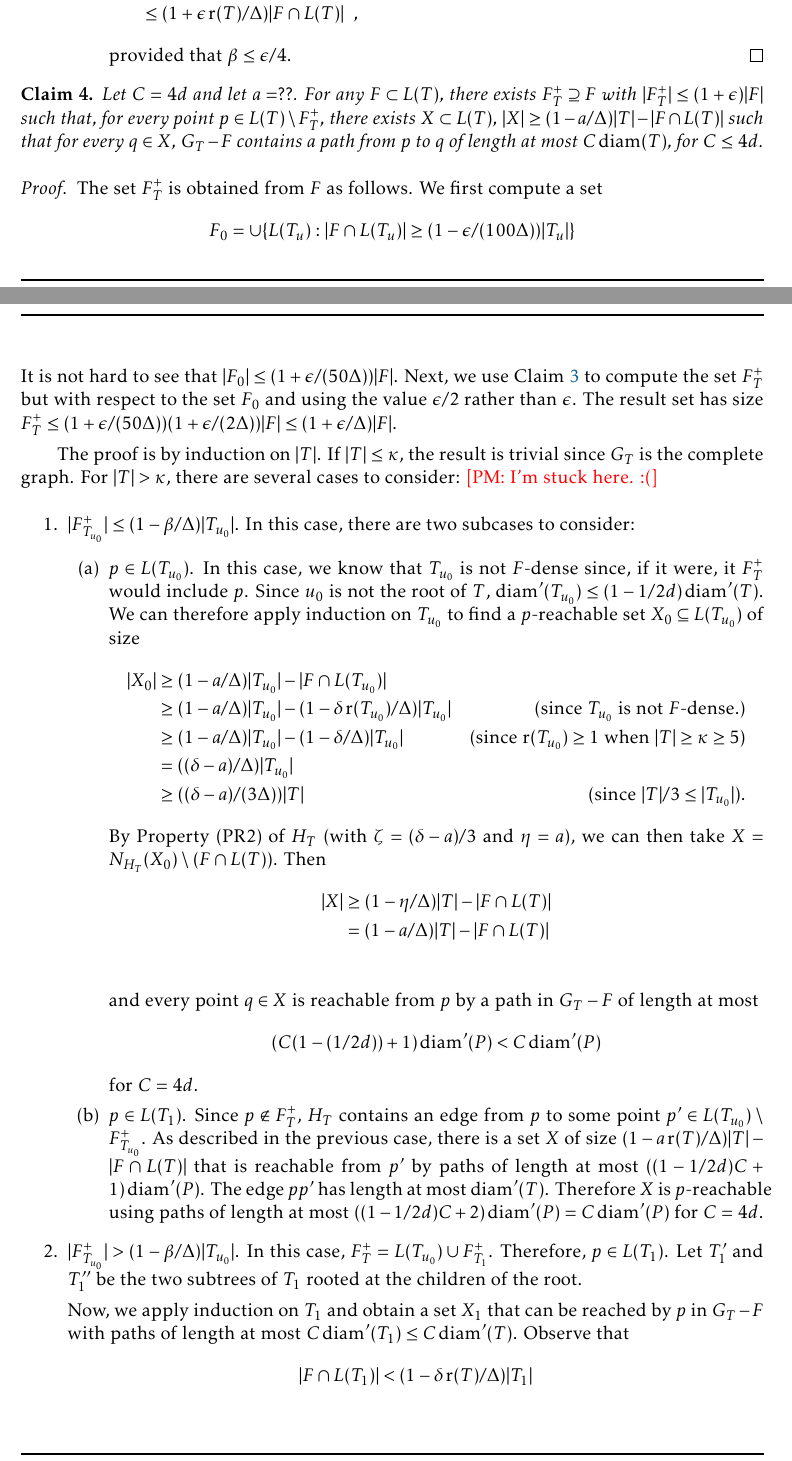
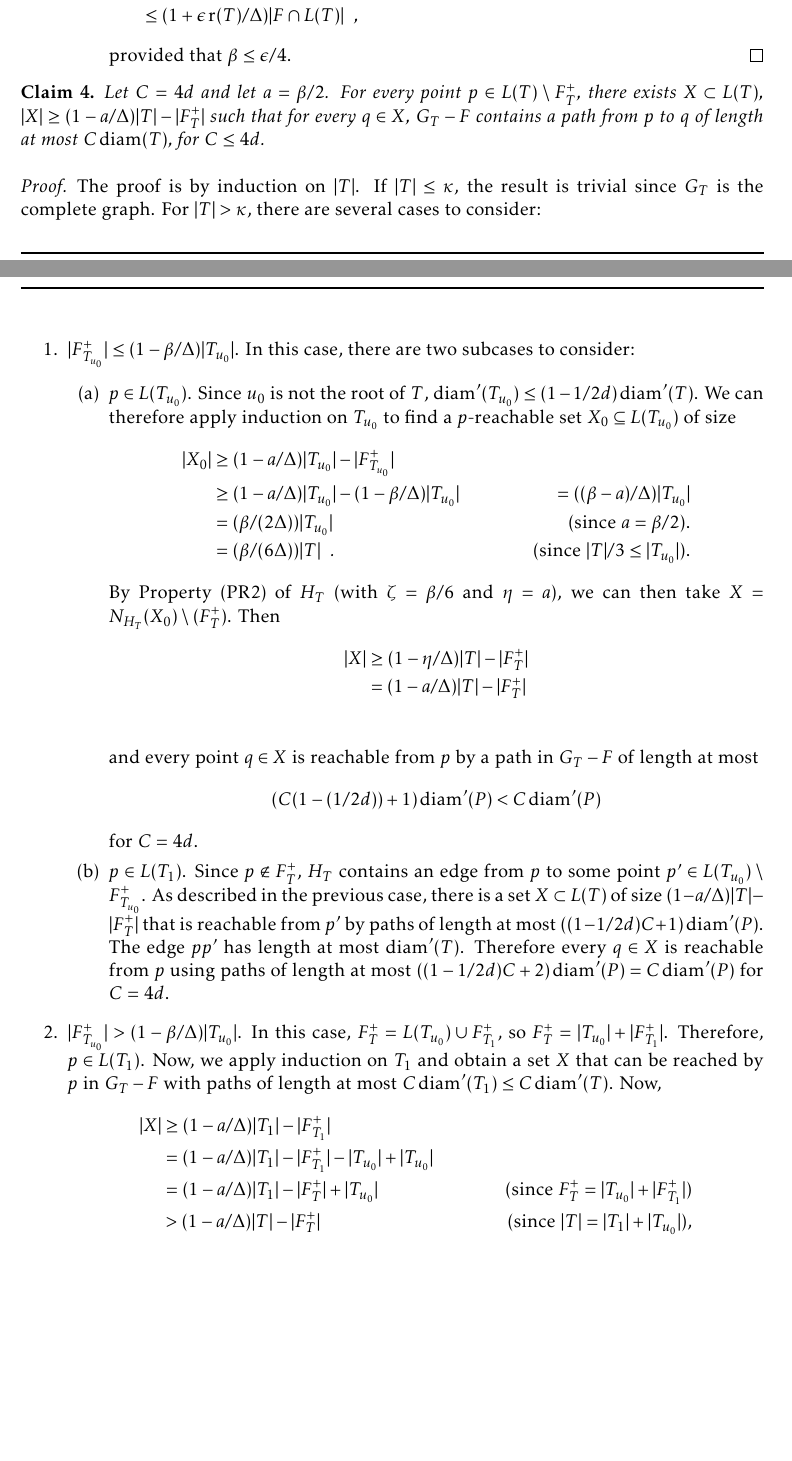
Before and after one commit to patmorin/robust2, a LaTeX document (robust2.tex): two parts of pages 7 and 8 of 14 before the commit and two parts of pages 7 and 8 of 13 after it, joined at a grey line, cut so that both start at the same text, the shorter picture padded with empty space. Compiled offline with pdfLaTeX.

Commit message:
Fixed it

```diff
--- a/robust2.tex
+++ b/robust2.tex
@@ -11,8 +11,7 @@ urlcolor=linkblue, pdfcreator=Me, pdfproducer=Me}
 
 \title{\MakeUppercase{Robust Geometric Spanners}}
 
-\author{Prosenjit Bose, Paz Carmi, Vida Dujmovi\'c,
-        Michael van Dyk, and Pat Morin}
+\author{Prosenjit Bose, Paz Carmi, Vida Dujmovi\'c, and Pat Morin}
 
 \date{\DTMnow}
 
@@ -24,6 +23,8 @@ urlcolor=linkblue, pdfcreator=Me, pdfproducer=Me}
 \DeclareMathOperator{\diam}{diam}
 \DeclareMathOperator{\dist}{dist}
 \DeclareMathOperator{\lbl}{label}
+
+\listfiles
 
 \begin{document}
 \maketitle
@@ -458,83 +459,67 @@ we can add the rest of it to $F^+_T$.
 
 
 \begin{clm}
-  Let $C=4d$ and let $a=??$.  For any $F\subset L(T)$, there exists
-  $F^+_T\supseteq F$ with $|F^+_T|\le (1+\epsilon)|F|$ such that, for
+  Let $C=4d$ and let $a=\beta/2$.  For
   every point $p\in L(T)\setminus F^+_T$, there exists $X\subset L(T)$,
-  $|X|\ge (1-a/\Delta)|T|-|F\cap L(T)|$ such that for every $q\in X$,
+  $|X|\ge (1-a/\Delta)|T|-|F^+_T|$ such that for every $q\in X$,
   $G_T-F$ contains a path from $p$ to $q$ of length at most $C\diam(T)$,
   for $C\le 4d$.
 \end{clm}
 
 \begin{proof}
-  The set $F^+_T$ is obtained from $F$ as follows.  We first compute a set
-  \[
-       F_0 = \cup\{ L(T_u) : |F\cap L(T_u)| \ge (1-\epsilon/(100\Delta))|T_u| \}
-  \]
-  It is not hard to see that $|F_0|\le (1+\epsilon/(50\Delta))|F|$.
-  Next, we use \clmref{f-plus} to compute the set $F^+_T$ but
-  with respect to the set $F_0$ and using the value $\epsilon/2$
-  rather than $\epsilon$.  The result set has size $F^+_T\le
-  (1+\epsilon/(50\Delta))(1+\epsilon/(2\Delta))|F| \le
-  (1+\epsilon/\Delta)|F|$.
-
   The proof is by induction on $|T|$.  If $|T|\le\kappa$, the result is
   trivial since $G_T$ is the complete graph.  For $|T|>\kappa$, there
   are several cases to consider:
-  \note{PM}{I'm stuck here. :(}
   \begin{enumerate}
     \item $|F^+_{T_{u_0}}|\le (1-\beta/\Delta)|T_{u_0}|$. In this case, there are two subcases
     to consider:
     \begin{enumerate}
-      \item $p\in L(T_{u_0})$.  In this case, we know that $T_{u_0}$ is not $F$-dense since, if it were, it $F^+_T$ would include $p$.
-        Since $u_0$ is not the root of $T$, $\diam'(T_{u_0}) \le
-        (1-1/2d)\diam'(T)$.  We can therefore apply induction on $T_{u_0}$
-        to find a $p$-reachable set $X_0\subseteq L(T_{u_0})$ of size
-\begin{align*}
-  |X_0| & \ge (1-a/\Delta)|T_{u_0}|-|F\cap L(T_{u_0})| \\
-        & \ge (1-a/\Delta)|T_{u_0}|-(1-\delta\rank(T_{u_0})/\Delta)|T_{u_0}| & \text{(since $T_{u_0}$ is not $F$-dense.)}\\
-        & \ge (1-a/\Delta)|T_{u_0}|-(1-\delta/\Delta)|T_{u_0}|
-    & \text{(since $\rank(T_{u_0})\ge 1$ when $|T|\ge \kappa \ge 5$)} \\
-        & = ((\delta-a)/\Delta)|T_{u_0}| \\
-        & \ge ((\delta-a)/(3\Delta))|T|
-        & \text{(since $|T|/3\le |T_{u_0}|$).}
-\end{align*}
-      By Property~(PR2) of $H_T$ (with $\zeta = (\delta-a)/3$ and $\eta = a$), we can then take $X=N_{H_T}(X_0)\setminus(F\cap L(T))$.  Then
+      \item $p\in L(T_{u_0})$.  Since $u_0$ is not the root of $T$,
+      $\diam'(T_{u_0}) \le (1-1/2d)\diam'(T)$.  We can therefore apply
+      induction on $T_{u_0}$
+       to find a $p$-reachable set $X_0\subseteq L(T_{u_0})$ of size
       \begin{align*}
-         |X| & \ge (1-\eta/\Delta)|T|-|F\cap L(T)| \\
-             & = (1-a/\Delta)|T|-|F\cap L(T)| \\
-      \end{align*} and every point $q\in X$ is reachable from $p$ by a path in $G_T-F$ of length at most
+        |X_0| & \ge (1-a/\Delta)|T_{u_0}|-|F^+_{T_{u_0}}| \\
+              & \ge (1-a/\Delta)|T_{u_0}|-(1-\beta/\Delta)|T_{u_0}|
+              & = ((\beta-a)/\Delta)|T_{u_0}| \\
+              & = (\beta/(2\Delta))|T_{u_0}|
+              & \text{(since $a = \beta/2$).} \\
+              & = (\beta/(6\Delta))|T| \enspace .
+              & \text{(since $|T|/3\le |T_{u_0}|$).}
+      \end{align*}
+      By Property~(PR2) of $H_T$ (with $\zeta = \beta/6$ and $\eta =
+      a$), we can then take $X=N_{H_T}(X_0)\setminus(F^+_T)$.  Then
+      \begin{align*}
+         |X| & \ge (1-\eta/\Delta)|T|-|F^+_T| \\
+             & = (1-a/\Delta)|T|-|F^+_T| \\
+      \end{align*}
+      and every point $q\in X$ is reachable from $p$ by a path in $G_T-F$
+      of length at most
         \[ (C(1-(1/2d))+1)\diam'(P) < C\diam'(P) \]
-       for $C= 4d$.
+      for $C= 4d$.
 
-      \item $p\in L(T_1)$. Since $p\not\in F^+_T$, $H_T$ contains an
-      edge from $p$ to some point $p'\in L(T_{u_0})\setminus F^+_{T_{u_0}}$.  As described
-      in the previous case, there is a set $X$ of
-      size $(1-a\rank(T)/\Delta)|T|-|F\cap L(T)|$ that is reachable from $p'$
-      by paths of length at most $((1-1/2d)C+1)\diam'(P)$.
-      The edge $pp'$ has length at most
-      $\diam'(T)$. Therefore $X$ is $p$-reachable using
-      paths of length at most $((1-1/2d)C+2)\diam'(P)
+      \item $p\in L(T_1)$. Since $p\not\in F^+_T$, $H_T$ contains an edge
+      from $p$ to some point $p'\in L(T_{u_0})\setminus F^+_{T_{u_0}}$.
+      As described in the previous case, there is a set $X\subset L(T)$ of size
+      $(1-a/\Delta)|T|-|F^+_{T}|$ that is reachable
+      from $p'$ by paths of length at most $((1-1/2d)C+1)\diam'(P)$.
+      The edge $pp'$ has length at most $\diam'(T)$. Therefore every $q\in X$ is
+      reachable from $p$ using paths of length at most $((1-1/2d)C+2)\diam'(P)
       = C\diam'(P)$ for $C= 4d$.
     \end{enumerate}
 
     \item $|F^+_{T_{u_0}}|> (1-\beta/\Delta)|T_{u_0}|$.  In this case,
-      $F^+_T= L(T_{u_0})\cup F^+_{T_1}$.  Therefore, $p\in L(T_1)$.
-      Let $T_1'$ and $T_1''$ be the two subtrees of $T_1$ rooted at the children of the root.
-
-
-      Now, we apply induction on $T_1$ and obtain a set $X_1$ that can be
+      $F^+_T= L(T_{u_0})\cup F^+_{T_1}$, so $F^+_T= |T_{u_0}| + |F^+_{T_1}|$.  Therefore, $p\in L(T_1)$.
+      Now, we apply induction on $T_1$ and obtain a set $X$ that can be
       reached by $p$ in $G_T-F$ with paths of length at most $C\diam'(T_1)\le
-      C\diam'(T)$. Observe that
-      \[ |F\cap L(T_1)| < (1-\delta\rank(T)/\Delta)|T_1| \]
-      since, otherwise $T$ would be $F$-dense.
-      Therefore,
+      C\diam'(T)$.
+      Now,
      \begin{align*}
-       |X_1| & \ge (1-a\rank(T_1)/\Delta)|T_1| - |F\cap L(T_1)| \\
-           &  \ge (1-a\rank(T_1)/\Delta)|T_1|
-                - (1-\delta\rank(T)/\Delta)|T_1| \\
-           &  \ge (1-a\rank(T_1)/\Delta)|T_1|
-                - (1-\delta\rank(T_1)/\Delta)|T_1|  \\
-           &  \ge ((\delta-a)\rank(T_1)/\Delta)|T_1| \\
-           &  \ge ((\delta-a)\rank(T)/(3\Delta))|T|
+       |X| & \ge (1-a/\Delta)|T_1| - |F^+_{T_1}| \\
+           & =   (1-a/\Delta)|T_1| - |F^+_{T_1}|
+                    - |T_{u_0}| + |T_{u_0}| \\
+           & =   (1-a/\Delta)|T_1| - |F^+_{T}| + |T_{u_0}|
+             & \text{(since $F^+_T= |T_{u_0}| + |F^+_{T_1}|$)} \\
+           & >   (1-a/\Delta)|T| - |F^+_{T}|
+             & \text{(since $|T|=|T_1|+|T_{u_0}|$),}
      \end{align*}
```
Also changed, not shown: robust2.tex (18 more changed lines).
